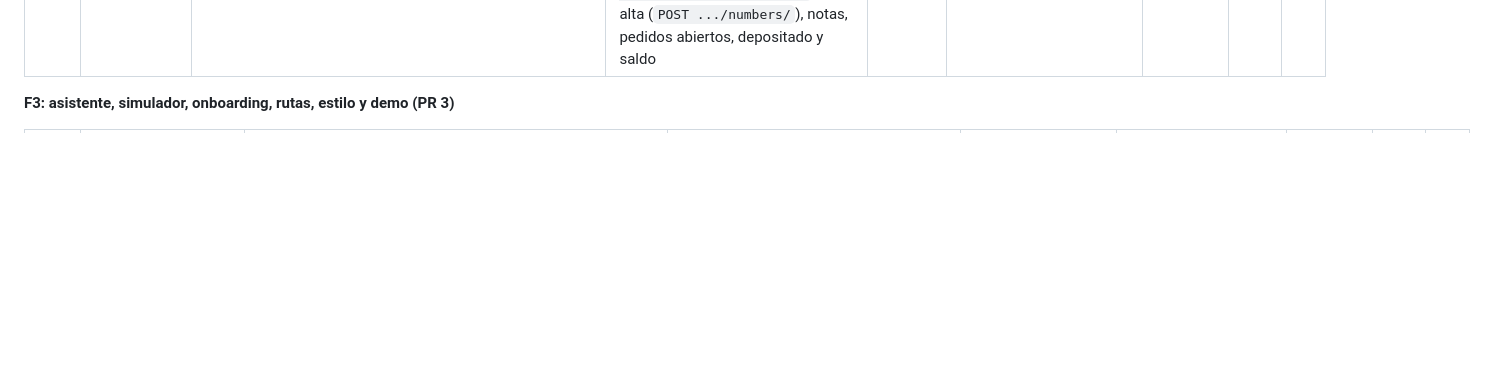
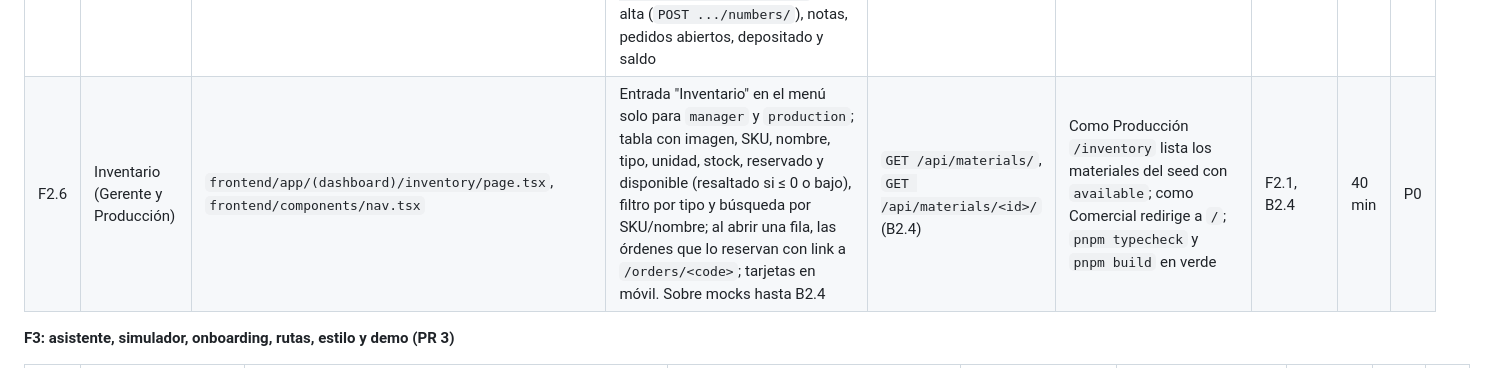
Before and after one commit to oscargicast/corpotex, a Markdown page: docs/planning.md, the part around one of its changes. Rendered like a GitHub page; blank space fills up the shorter version.

Commit message:
Docs: inventory view for Gerente and Producción (B2.4, F2.6, /inventory)

```diff
--- a/docs/planning.md
+++ b/docs/planning.md
@@ -229,6 +230,7 @@ Next.js App Router. Rutas del glosario: `/` (Monitor), `/login`, `/orders`, `/or
 | F2.3 | Órdenes y detalle | `frontend/app/(dashboard)/orders/page.tsx`, `frontend/app/(dashboard)/orders/[id]/page.tsx`, `frontend/components/critical-path.tsx` | Lista con filtros `status`, `risk`, `brand` y `status_display`; detalle: ítems con foto, requerimientos y `qty_to_order` (Producción y Gerente), ruta crítica como línea de tiempo (`critical_path`), `estimated_on` vs `promised_on`, botón "Simular orden de Comercial" (`POST /api/orders/` con un payload de `docs/api/examples/`, Comercial y Gerente) y "Confirmar desglose" (`POST /api/orders/<id>/confirm/`, Producción y Gerente) | — | "Simular orden" → la orden nueva aparece en `broken_down` con requerimientos; "Confirmar" → `confirmed` y una decisión `approve_assignment` nueva en el Monitor | F2.1, B3.8 | 45 min | P0 |
 | F2.4 | Pedidos y detalle, con avances, entregas y pagos | `frontend/app/(dashboard)/purchase-orders/page.tsx`, `frontend/app/(dashboard)/purchase-orders/[id]/page.tsx`, `frontend/components/progress-form.tsx`, `frontend/components/payments.tsx` | Lista con pestañas por `kind` (insumo, taller, terminado), `waiting_manager`, `progress_pct`; detalle: ítems con foto, `rationale` y `scores` (Gerente), avances con foto (`/media/...`), entregas, pagos con `paid_amount`/`pending_amount` y "Marcar pagado" (`POST /api/payments/<id>/pay/`, Gerente), formularios "Registrar avance" (multipart con foto) y "Registrar entrega" (Producción y Gerente) | — | Registrar un avance con foto → `units_done` y la foto aparecen en el detalle; marcar el saldo de `PT-0001` pagado → `pending_amount` = `0.00` y el KPI del Monitor cambia | F2.1, B3.8 | 50 min | P0 |
 | F2.5 | Proveedores y detalle (Gerente) | `frontend/app/(dashboard)/suppliers/page.tsx`, `frontend/app/(dashboard)/suppliers/[id]/page.tsx`, `frontend/components/numbers.tsx` | Lista con pestañas Activos / Por revisar (`?status=pending_review`, con Aprobar y Descartar vía `PATCH /api/suppliers/<id>/`), `kind`, ciudad, capacidad, `load_pct`, puntajes, "1 de 2 activos" / "Sin canal" / "Simulador"; detalle: tarifas, números con activar y desactivar (`PATCH .../numbers/<number_id>/`) y alta (`POST .../numbers/`), notas, pedidos abiertos, depositado y saldo | — | Activar un número → `PATCH` `200` y la lista muestra "2 de 2 activos"; como Comercial `/suppliers` redirige a `/`; un autoregistro aparece en "Por revisar" | F2.1, B4.5 | 40 min | P0 |
+| F2.6 | Inventario (Gerente y Producción) | `frontend/app/(dashboard)/inventory/page.tsx`, `frontend/components/nav.tsx` | Entrada "Inventario" en el menú solo para `manager` y `production`; tabla con imagen, SKU, nombre, tipo, unidad, stock, reservado y disponible (resaltado si ≤ 0 o bajo), filtro por tipo y búsqueda por SKU/nombre; al abrir una fila, las órdenes que lo reservan con link a `/orders/<code>`; tarjetas en móvil. Sobre mocks hasta B2.4 | `GET /api/materials/`, `GET /api/materials/<id>/` (B2.4) | Como Producción `/inventory` lista los materiales del seed con `available`; como Comercial redirige a `/`; `pnpm typecheck` y `pnpm build` en verde | F2.1, B2.4 | 40 min | P0 |
 
 **F3: asistente, simulador, onboarding, rutas, estilo y demo (PR 3)**
 
```
Also changed, not shown: other parts of docs/planning.md (+1 -0 lines), CLAUDE.md (+2 -1 lines), docs/glosario.md (+2 -0 lines).
